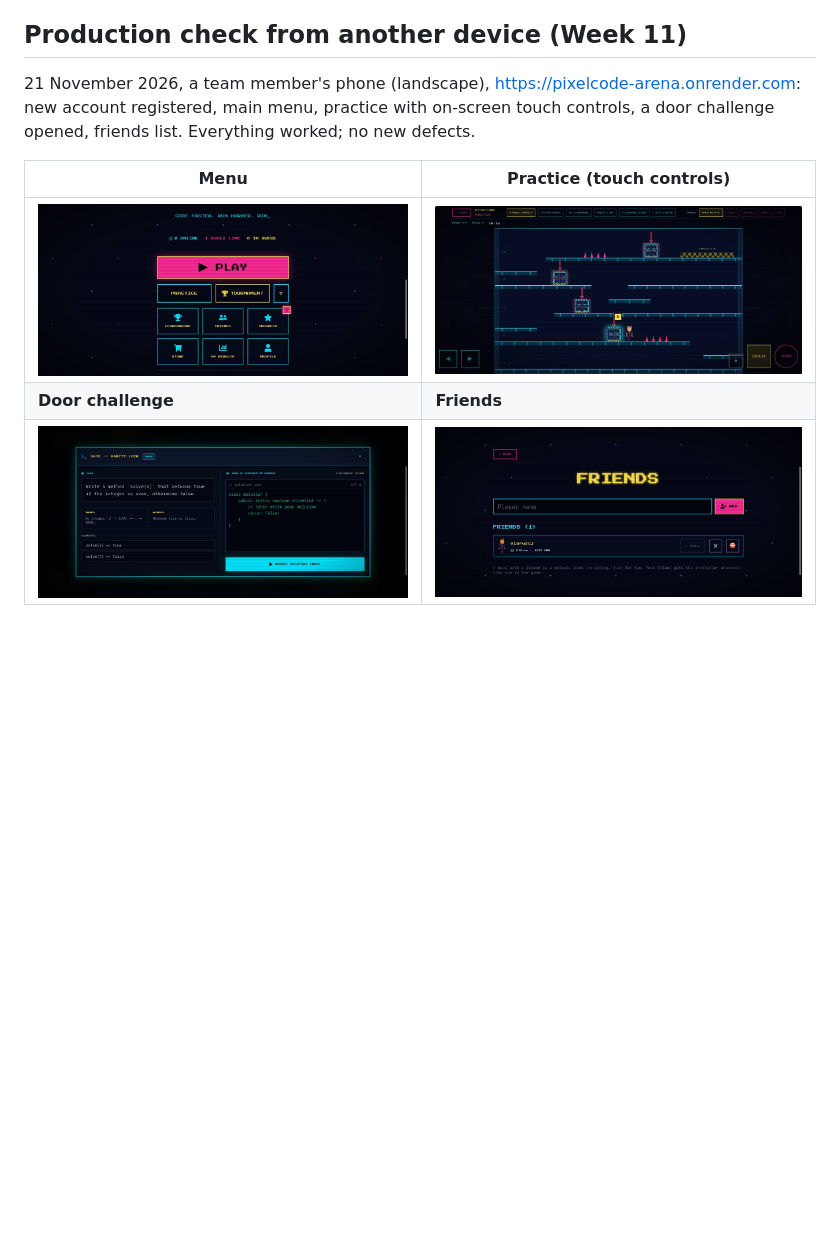
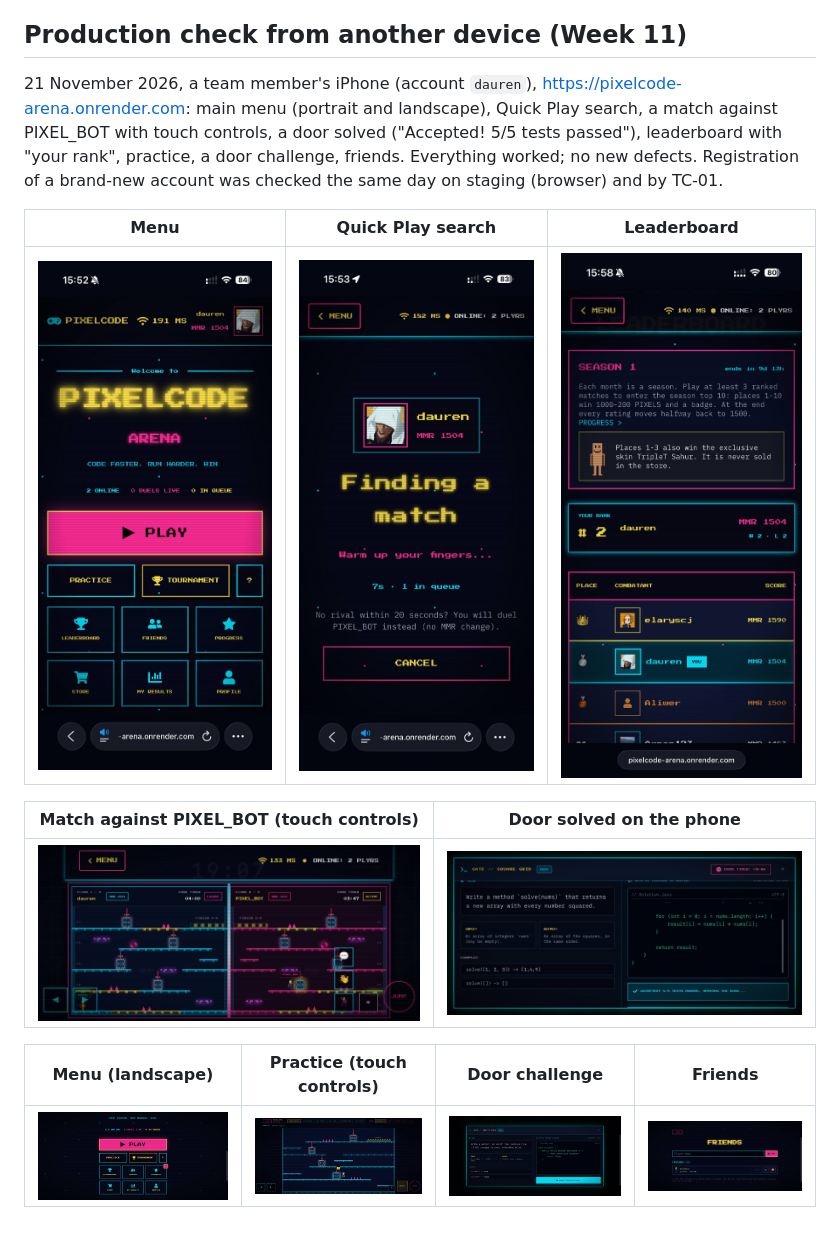
Before and after one commit to elaryscj/PixelCode, a Markdown page: docs/qa/test-cases.md, the part around the change. Rendered like a GitHub page; pictures changed too: docs/qa/phone/5-menu-portrait.jpg (added), docs/qa/phone/6-finding-match.jpg (added), docs/qa/phone/7-match-vs-bot.jpg (added); blank space fills up the shorter version.

Commit message:
Week 11: more phone screenshots (Quick Play, match vs bot, solved door, leaderboard)
Co-Authored-By: Claude Opus 5.5 <noreply@anthropic.com>

```diff
--- a/docs/qa/test-cases.md
+++ b/docs/qa/test-cases.md
@@ -103,10 +103,16 @@ Admin checks on staging with the team's admin accounts (`dauren`, `Arman123` fro
 
 ## Production check from another device (Week 11)
 
-21 November 2026, a team member's phone (landscape), https://pixelcode-arena.onrender.com: new account registered, main menu, practice with on-screen touch controls, a door challenge opened, friends list. Everything worked; no new defects.
+21 November 2026, a team member's iPhone (account `dauren`), https://pixelcode-arena.onrender.com: main menu (portrait and landscape), Quick Play search, a match against PIXEL_BOT with touch controls, a door solved ("Accepted! 5/5 tests passed"), leaderboard with "your rank", practice, a door challenge, friends. Everything worked; no new defects. Registration of a brand-new account was checked the same day on staging (browser) and by TC-01.
 
-| Menu | Practice (touch controls) |
+| Menu | Quick Play search | Leaderboard |
+| --- | --- | --- |
+| ![Menu](phone/5-menu-portrait.jpg) | ![Finding a match](phone/6-finding-match.jpg) | ![Leaderboard](phone/9-leaderboard.jpg) |
+
+| Match against PIXEL_BOT (touch controls) | Door solved on the phone |
 | --- | --- |
-| ![Menu on a phone](phone/1-menu.jpg) | ![Practice on a phone](phone/2-practice-touch.jpg) |
-| **Door challenge** | **Friends** |
-| ![Door challenge on a phone](phone/3-door-challenge.jpg) | ![Friends on a phone](phone/4-friends.jpg) |
+| ![Match vs bot](phone/7-match-vs-bot.jpg) | ![Accepted solution](phone/8-door-solved.jpg) |
+
+| Menu (landscape) | Practice (touch controls) | Door challenge | Friends |
+| --- | --- | --- | --- |
+| ![Menu landscape](phone/1-menu.jpg) | ![Practice](phone/2-practice-touch.jpg) | ![Door challenge](phone/3-door-challenge.jpg) | ![Friends](phone/4-friends.jpg) |
```
Also changed, not shown: docs/DEPLOY.md (+1 -1 lines).
